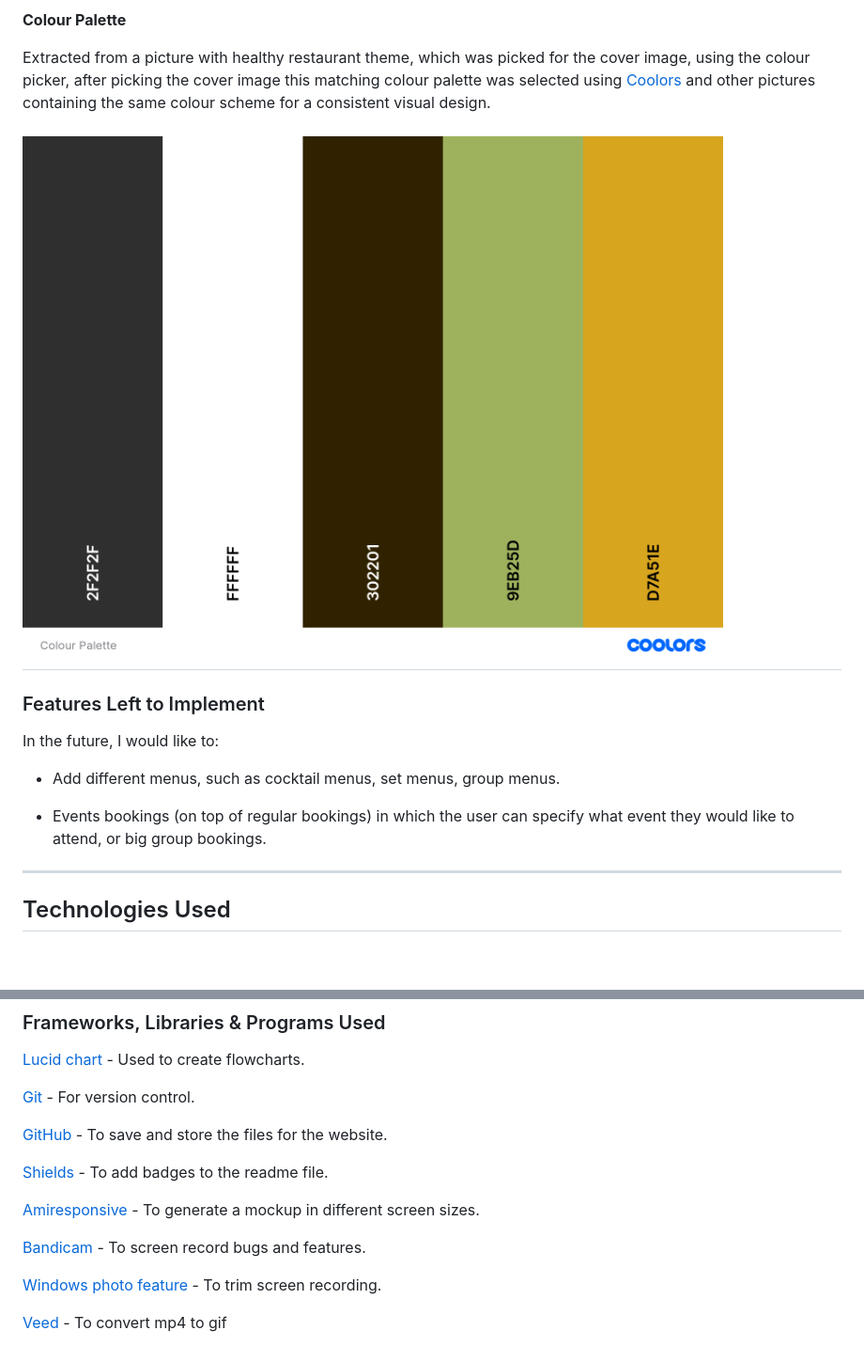
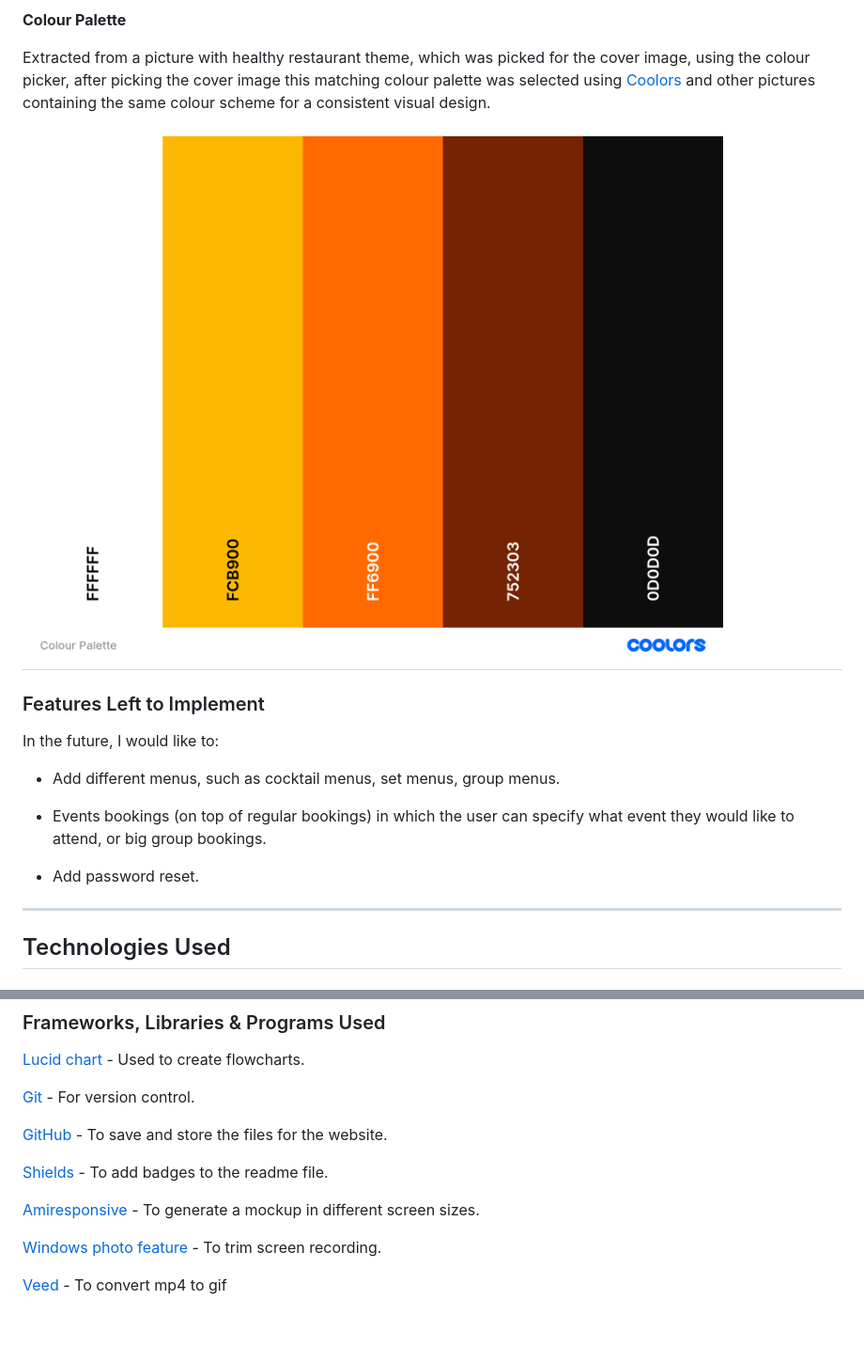
Before and after one commit to Zest-studi-o/p04-restaurant-bookings, a Markdown page: README.md, 2 parts joined by grey strips. Shown: that part at 94% size. GitHub-like rendering; pictures changed too: docs/readme/colour-palette.png; blank space fills up the shorter version.

Commit message:
Update images for REAME.md & TESTING.md

```diff
--- a/README.md
+++ b/README.md
@@ -115,6 +115,8 @@ In the future, I would like to:
 
 - Events bookings (on top of regular bookings) in which the user can specify what event they would like to attend, or big group bookings.
 
+- Add password reset.
+
 ---
 
 ## Technologies Used
@@ -134,8 +136,6 @@ The language used is Python
 [Shields](https://shields.io/) - To add badges to the readme file.
 
 [Amiresponsive](https://ui.dev/amiresponsive) - To generate a mockup in different screen sizes.
-
-[Bandicam](https://www.bandicam.com/es/) - To screen record bugs and features.
 
 [Windows photo feature](https://www.microsoft.com/en-us/windows/photo-movie-editor) - To trim screen recording.
 
```
Also changed, not shown: 3 other files.
